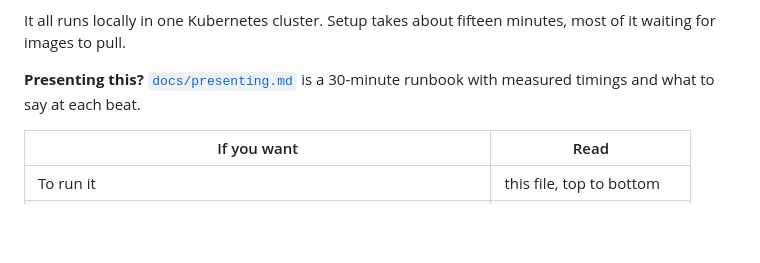
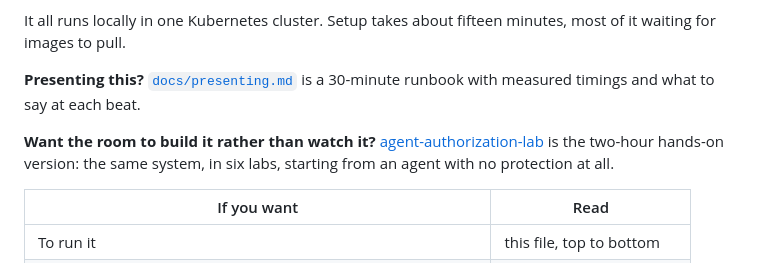
Before and after one commit to hellobudha/tyk-mcp-token-exchange, a Markdown page: README.md, the part around the change. GitHub-like rendering; blank space fills up the shorter version.

Commit message:
Link to the hands-on lab version
The 30-minute runbook and the two-hour lab cover the same system for
different rooms. Each should point at the other.

Co-Authored-By: Claude Opus 5 <noreply@anthropic.com>

```diff
--- a/README.md
+++ b/README.md
@@ -11,6 +11,8 @@ You'll stand up a support copilot that calls APIs on behalf of a signed-in perso
 It all runs locally in one Kubernetes cluster. Setup takes about fifteen minutes, most of it waiting for images to pull.
 
 **Presenting this?** [`docs/presenting.md`](docs/presenting.md) is a 30-minute runbook with measured timings and what to say at each beat.
+
+**Want the room to build it rather than watch it?** [agent-authorization-lab](https://github.com/hellobudha/agent-authorization-lab) is the two-hour hands-on version: the same system, in six labs, starting from an agent with no protection at all.
 
 | If you want | Read |
 |---|---|
```
